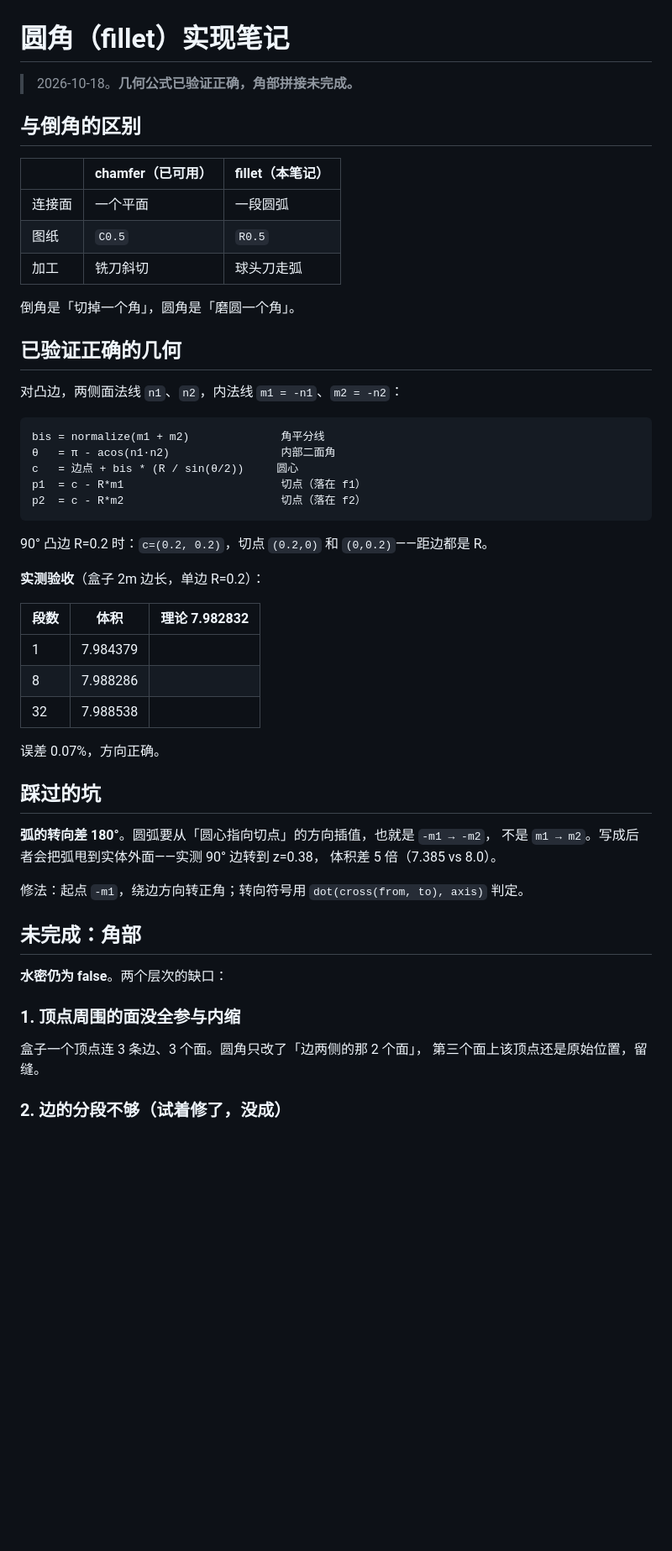
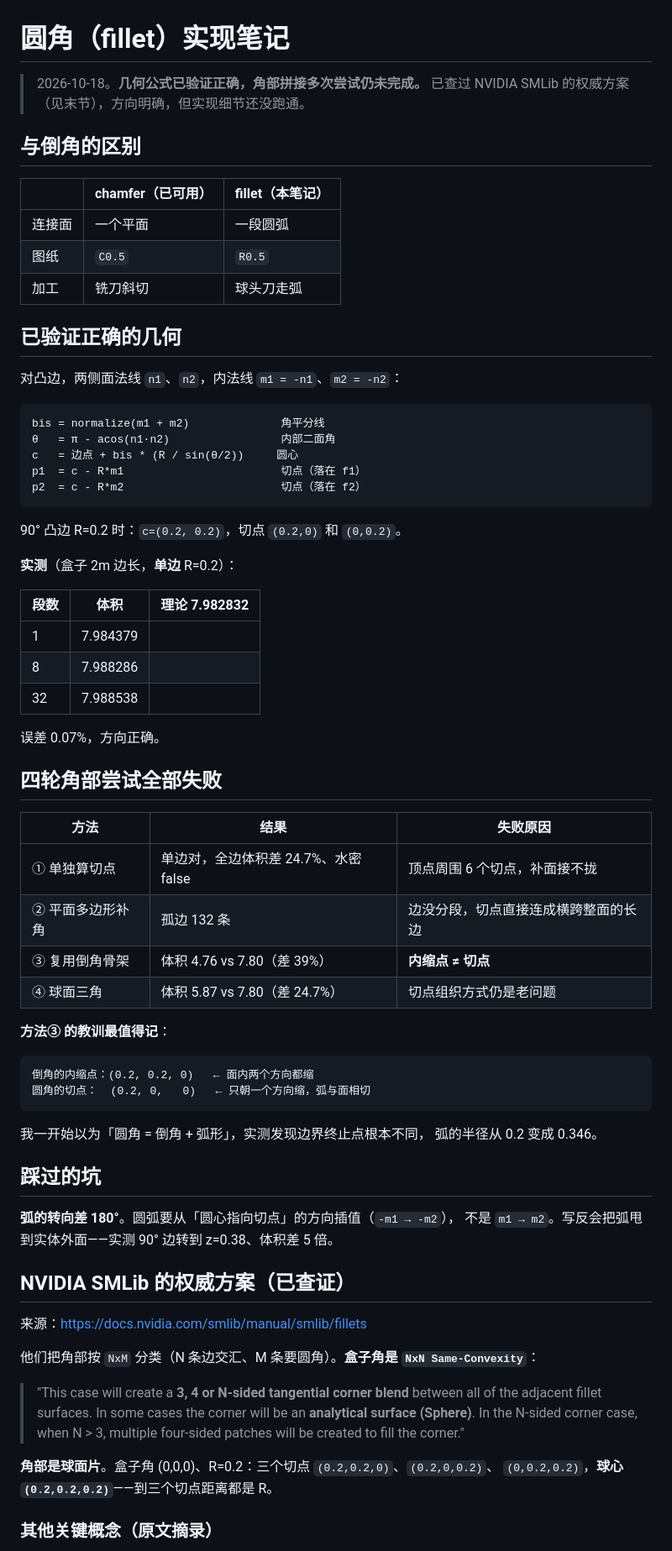
Before and after one commit to dc121380fesf/archbloom, a Markdown page: docs/fillet-notes.md, the part around one of its changes. Shown at 84% size. GitHub-like rendering; blank space fills up the shorter version.

````diff
--- a/docs/fillet-notes.md
+++ b/docs/fillet-notes.md
@@ -1,6 +1,7 @@
 # 圆角（fillet）实现笔记
 
-> 2026-10-18。**几何公式已验证正确，角部拼接未完成。**
+> 2026-10-18。**几何公式已验证正确，角部拼接多次尝试仍未完成。**
+> 已查过 NVIDIA SMLib 的权威方案（见末节），方向明确，但实现细节还没跑通。
 
 ## 与倒角的区别
 
@@ -9,8 +10,6 @@
 | 连接面 | 一个平面 | 一段圆弧 |
 | 图纸 | `C0.5` | `R0.5` |
 | 加工 | 铣刀斜切 | 球头刀走弧 |
-
-倒角是「切掉一个角」，圆角是「磨圆一个角」。
 
 ## 已验证正确的几何
 
@@ -24,9 +23,9 @@ p1  = c - R*m1                        切点（落在 f1）
 p2  = c - R*m2                        切点（落在 f2）
 ```
 
-90° 凸边 R=0.2 时：`c=(0.2, 0.2)`，切点 `(0.2,0)` 和 `(0,0.2)`——距边都是 R。
+90° 凸边 R=0.2 时：`c=(0.2, 0.2)`，切点 `(0.2,0)` 和 `(0,0.2)`。
 
-**实测验收**（盒子 2m 边长，单边 R=0.2）：
+**实测**（盒子 2m 边长，**单边** R=0.2）：
 
 | 段数 | 体积 | 理论 7.982832 |
 |---|---|---|
@@ -36,22 +35,43 @@ p2  = c - R*m2                        切点（落在 f2）
 
 误差 0.07%，方向正确。
 
+## 四轮角部尝试全部失败
+
+| 方法 | 结果 | 失败原因 |
+|---|---|---|
+| ① 单独算切点 | 单边对，全边体积差 24.7%、水密 false | 顶点周围 6 个切点，补面接不拢 |
+| ② 平面多边形补角 | 孤边 132 条 | 边没分段，切点直接连成横跨整面的长边 |
+| ③ 复用倒角骨架 | 体积 4.76 vs 7.80（差 39%） | **内缩点 ≠ 切点** |
+| ④ 球面三角 | 体积 5.87 vs 7.80（差 24.7%） | 切点组织方式仍是老问题 |
+
+**方法③ 的教训最值得记**：
+
+```text
+倒角的内缩点：(0.2, 0.2, 0)   ← 面内两个方向都缩
+圆角的切点：  (0.2, 0,   0)   ← 只朝一个方向缩，弧与面相切
+```
+
+我一开始以为「圆角 = 倒角 + 弧形」，实测发现边界终止点根本不同，
+弧的半径从 0.2 变成 0.346。
+
 ## 踩过的坑
 
-**弧的转向差 180°**。圆弧要从「圆心指向切点」的方向插值，也就是 `-m1 → -m2`，
-不是 `m1 → m2`。写成后者会把弧甩到实体外面——实测 90° 边转到 z=0.38，
-体积差 5 倍（7.385 vs 8.0）。
+**弧的转向差 180°**。圆弧要从「圆心指向切点」的方向插值（`-m1 → -m2`），
+不是 `m1 → m2`。写反会把弧甩到实体外面——实测 90° 边转到 z=0.38、体积差 5 倍。
 
-修法：起点 `-m1`，绕边方向转正角；转向符号用 `dot(cross(from, to), axis)` 判定。
+## NVIDIA SMLib 的权威方案（已查证）
 
-## 未完成：角部
+来源：<https://docs.nvidia.com/smlib/manual/smlib/fillets>
 
-**水密仍为 false**。两个层次的缺口：
+他们把角部按 `NxM` 分类（N 条边交汇、M 条要圆角）。**盒子角是 `NxN Same-Convexity`**：
 
-### 1. 顶点周围的面没全参与内缩
+> "This case will create a **3, 4 or N-sided tangential corner blend** between all of
+> the adjacent fillet surfaces. In some cases the corner will be an
+> **analytical surface (Sphere)**. In the N-sided corner case, when N > 3,
+> multiple four-sided patches will be created to fill the corner."
 
-盒子一个顶点连 3 条边、3 个面。圆角只改了「边两侧的那 2 个面」，
-第三个面上该顶点还是原始位置，留缝。
+**角部是球面片**。盒子角 (0,0,0)、R=0.2：三个切点 `(0.2,0.2,0)`、`(0.2,0,0.2)`、
+`(0,0.2,0.2)`，**球心 `(0.2,0.2,0.2)`**——到三个切点距离都是 R。
 
-### 2. 边的**分段不够**（试着修了，没成）
+### 其他关键概念（原文摘录）
 
````
Also changed, not shown: other parts of docs/fillet-notes.md (+20 -27 lines).
